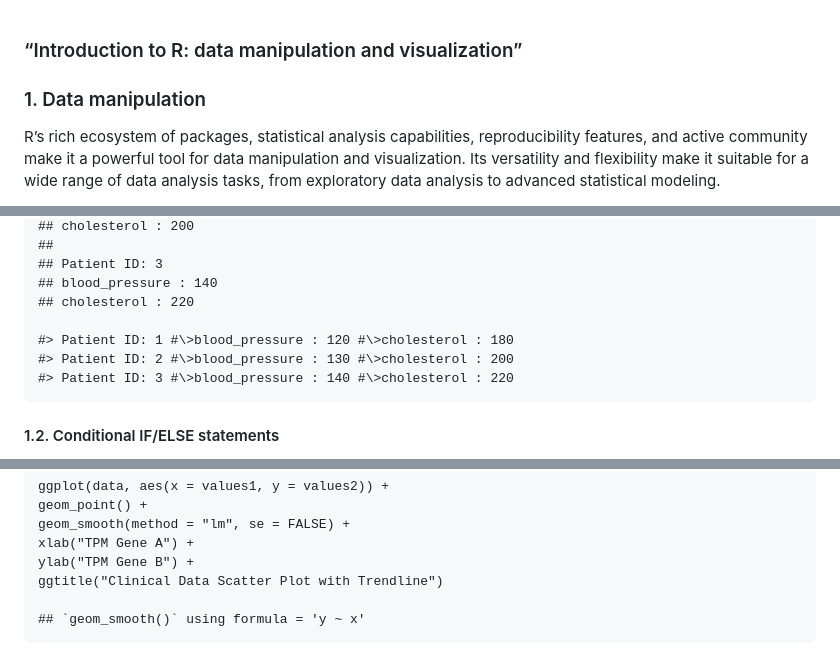
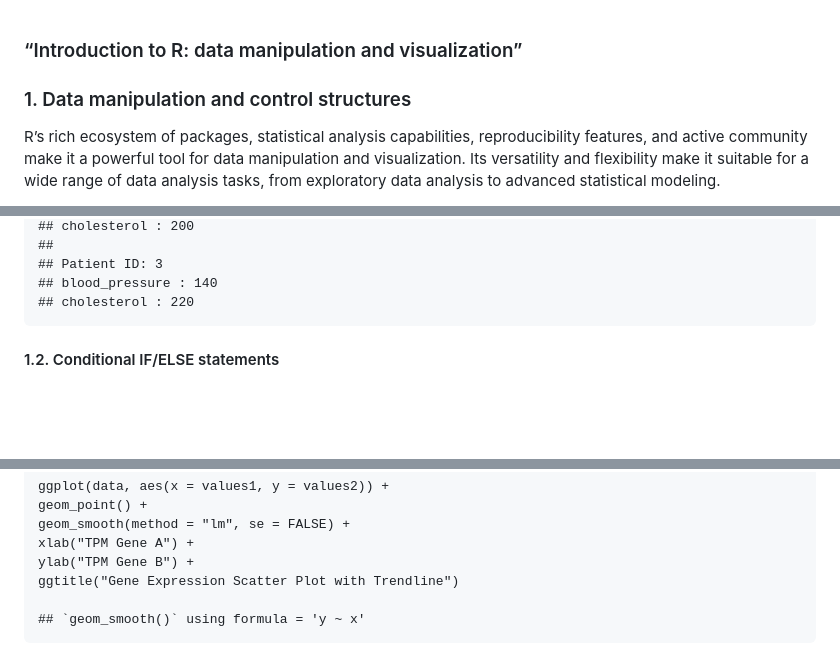
Before and after one commit to BioinfoHKUSurgery/Bioinfo-Workshop-2024, a Markdown page: Introduction-toR-2_new.md, 3 parts joined by grey strips. Rendered like a GitHub page; blank space fills up the shorter version.

```diff
--- a/Introduction-toR-2_new.md
+++ b/Introduction-toR-2_new.md
@@ -1,6 +1,6 @@
 ### “Introduction to R: data manipulation and visualization”
 
-### 1. Data manipulation
+### 1. Data manipulation and control structures
 
 R’s rich ecosystem of packages, statistical analysis capabilities,
 reproducibility features, and active community make it a powerful tool
@@ -111,9 +101,6 @@ nested loop structure. Here’s an example:
     ## blood_pressure : 140
     ## cholesterol : 220
 
-    #> Patient ID: 1 #\>blood_pressure : 120 #\>cholesterol : 180
-    #> Patient ID: 2 #\>blood_pressure : 130 #\>cholesterol : 200
-    #> Patient ID: 3 #\>blood_pressure : 140 #\>cholesterol : 220
 
 #### 1.2. Conditional IF/ELSE statements
 
@@ -281,7 +258,7 @@ polynormal regression fitting (loess) can be used.
     geom_smooth(method = "lm", se = FALSE) +
     xlab("TPM Gene A") +
     ylab("TPM Gene B") +
-    ggtitle("Clinical Data Scatter Plot with Trendline")
+    ggtitle("Gene Expression Scatter Plot with Trendline")
 
     ## `geom_smooth()` using formula = 'y ~ x'
 
```
Also changed, not shown: other parts of Introduction-toR-2_new.md (+11 -30 lines).
